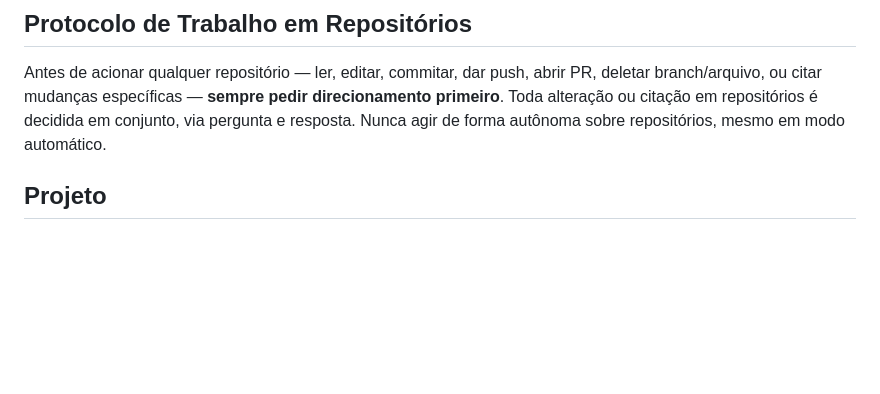
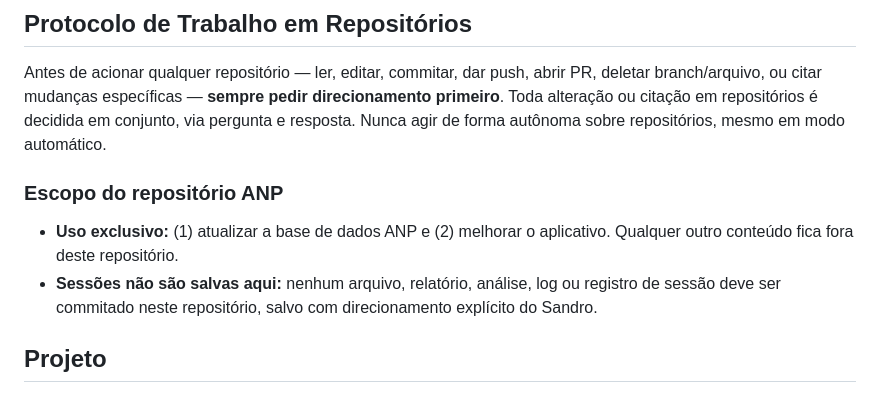
Before and after one commit to sandroregal/ANP, a Markdown page: CLAUDE.md, the part around the change. GitHub-like rendering; blank space fills up the shorter version.

Commit message:
CLAUDE.md: restringe escopo do repositório ANP
Repositório de uso exclusivo para atualizar a base ANP e melhorar o app;
sessões não são salvas aqui sem direcionamento explícito.

Co-Authored-By: Claude Opus 5.5 <noreply@anthropic.com>
Claude-Session: https://claude.ai/code/session_01PrErsFpS3Smt2nWqQwQooh

```diff
--- a/CLAUDE.md
+++ b/CLAUDE.md
@@ -2,6 +2,10 @@
 
 ## Protocolo de Trabalho em Repositórios
 Antes de acionar qualquer repositório — ler, editar, commitar, dar push, abrir PR, deletar branch/arquivo, ou citar mudanças específicas — **sempre pedir direcionamento primeiro**. Toda alteração ou citação em repositórios é decidida em conjunto, via pergunta e resposta. Nunca agir de forma autônoma sobre repositórios, mesmo em modo automático.
+
+### Escopo do repositório ANP
+- **Uso exclusivo:** (1) atualizar a base de dados ANP e (2) melhorar o aplicativo. Qualquer outro conteúdo fica fora deste repositório.
+- **Sessões não são salvas aqui:** nenhum arquivo, relatório, análise, log ou registro de sessão deve ser commitado neste repositório, salvo com direcionamento explícito do Sandro.
 
 ## Projeto
 Dashboard PWA de inteligência comercial para a Royal FIC Distribuidora de Derivados de Petróleo, usando dados públicos da ANP (Agência Nacional do Petróleo). Hospedado no GitHub Pages: `sandroregal.github.io/CLAUDE/`
```
